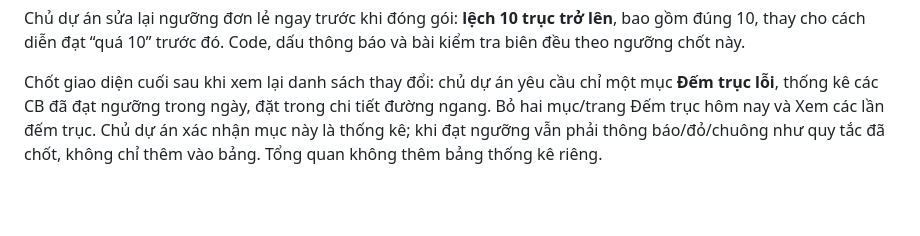
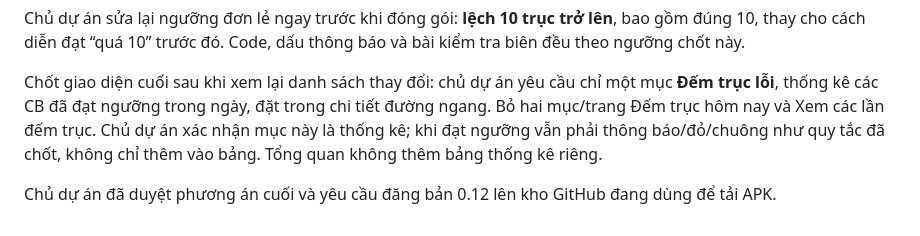
Before and after one commit to cuongthinkpad-ui/app-duong-ngang, a Markdown page: docs/LICH_SU_TRAO_DOI.md, the part around the change. Drawn GitHub-style; blank space fills up the shorter version.

```diff
--- a/docs/LICH_SU_TRAO_DOI.md
+++ b/docs/LICH_SU_TRAO_DOI.md
@@ -148,3 +148,5 @@ Chủ dự án chọn giữ cảnh báo tới hết ngày/00:00 và yêu cầu n
 Chủ dự án sửa lại ngưỡng đơn lẻ ngay trước khi đóng gói: **lệch 10 trục trở lên**, bao gồm đúng 10, thay cho cách diễn đạt “quá 10” trước đó. Code, dấu thông báo và bài kiểm tra biên đều theo ngưỡng chốt này.
 
 Chốt giao diện cuối sau khi xem lại danh sách thay đổi: chủ dự án yêu cầu chỉ một mục **Đếm trục lỗi**, thống kê các CB đã đạt ngưỡng trong ngày, đặt trong chi tiết đường ngang. Bỏ hai mục/trang Đếm trục hôm nay và Xem các lần đếm trục. Chủ dự án xác nhận mục này là thống kê; khi đạt ngưỡng vẫn phải thông báo/đỏ/chuông như quy tắc đã chốt, không chỉ thêm vào bảng. Tổng quan không thêm bảng thống kê riêng.
+
+Chủ dự án đã duyệt phương án cuối và yêu cầu đăng bản 0.12 lên kho GitHub đang dùng để tải APK.
```
Also changed, not shown: docs/BAN_GIAO.md (+1 -1 lines), docs/CHOT_CAP_NHAT_0.12.md (+1 -1 lines).
